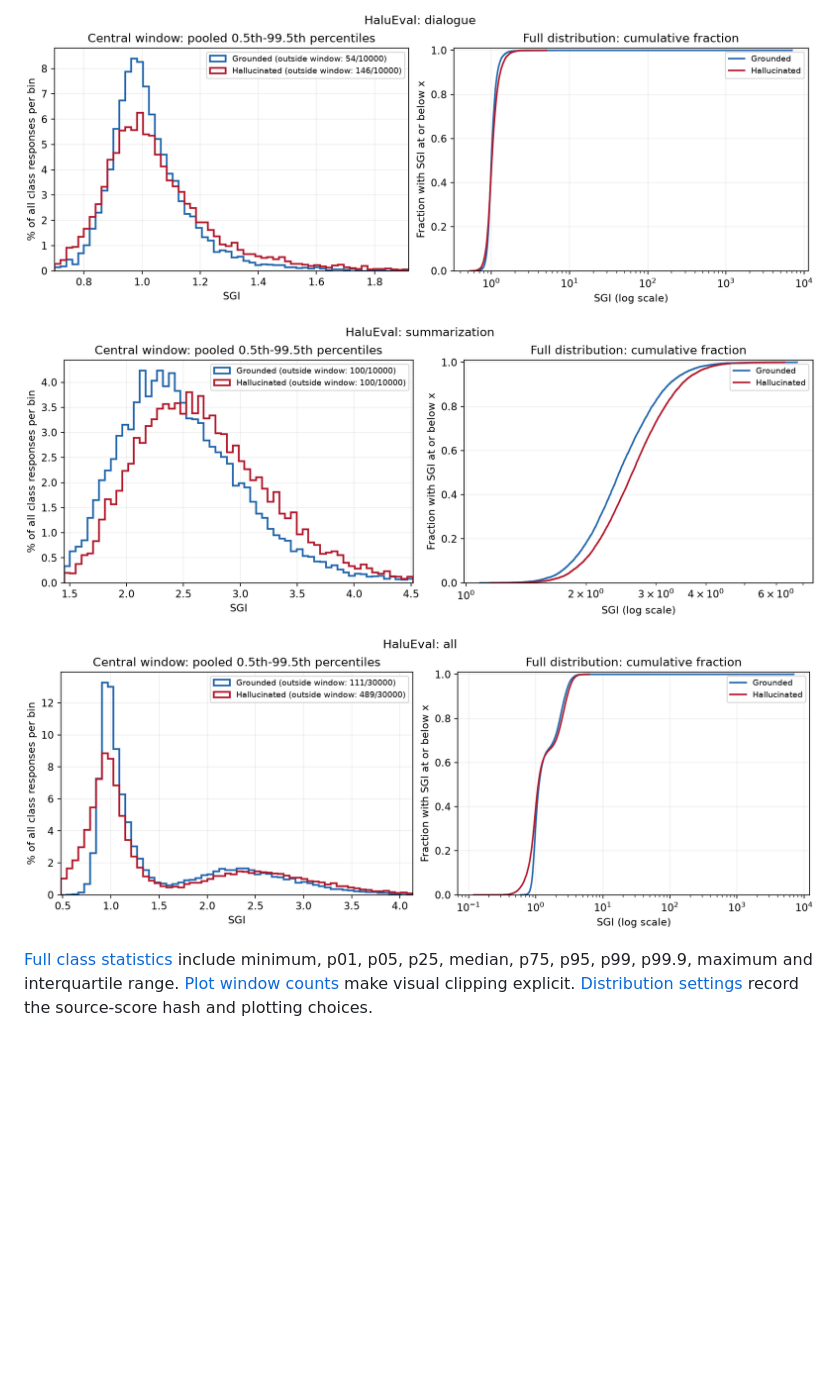
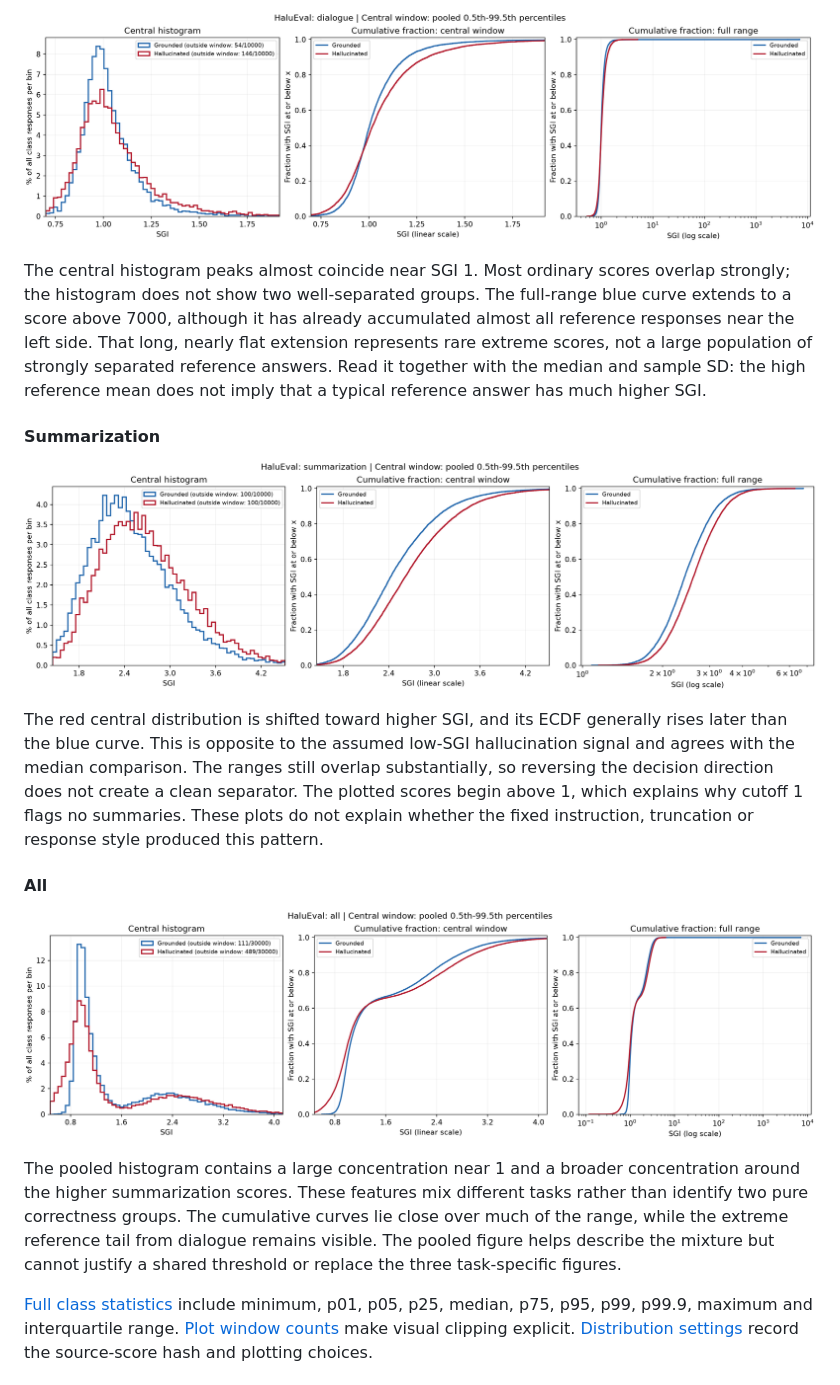
Before and after one commit to wajwek/Hallucination_detector, a Markdown page: ANALYSIS.md, the part around one of its changes. GitHub-like rendering; pictures changed too: results/HaluEval/distributions/sgi_distribution_all.png, results/HaluEval/distributions/sgi_distribution_dialogue.png, results/HaluEval/distributions/sgi_distribution_summarization.png; blank space fills up the shorter version.

```diff
--- a/ANALYSIS.md
+++ b/ANALYSIS.md
@@ -55,8 +75,18 @@ The left panel shows a shared within-task window from the pooled 0.5th to 99.5th
 ![SGI distributions for dialogue](results/HaluEval/distributions/sgi_distribution_dialogue.png)
+
+The central histogram peaks almost coincide near SGI 1. Most ordinary scores overlap strongly; the histogram does not show two well-separated groups. The full-range blue curve extends to a score above 7000, although it has already accumulated almost all reference responses near the left side. That long, nearly flat extension represents rare extreme scores, not a large population of strongly separated reference answers. Read it together with the median and sample SD: the high reference mean does not imply that a typical reference answer has much higher SGI.
+
+#### Summarization
 
 ![SGI distributions for summarization](results/HaluEval/distributions/sgi_distribution_summarization.png)
 
+The red central distribution is shifted toward higher SGI, and its ECDF generally rises later than the blue curve. This is opposite to the assumed low-SGI hallucination signal and agrees with the median comparison. The ranges still overlap substantially, so reversing the decision direction does not create a clean separator. The plotted scores begin above 1, which explains why cutoff 1 flags no summaries. These plots do not explain whether the fixed instruction, truncation or response style produced this pattern.
+
+#### All
+
 ![SGI distributions for all](results/HaluEval/distributions/sgi_distribution_all.png)
+
+The pooled histogram contains a large concentration near 1 and a broader concentration around the higher summarization scores. These features mix different tasks rather than identify two pure correctness groups. The cumulative curves lie close over much of the range, while the extreme reference tail from dialogue remains visible. The pooled figure helps describe the mixture but cannot justify a shared threshold or replace the three task-specific figures.
 
 [Full class statistics](results/HaluEval/distributions/sgi_distributions.csv) include minimum, p01, p05, p25, median, p75, p95, p99, p99.9, maximum and interquartile range. [Plot window counts](results/HaluEval/distributions/plot_windows.csv) make visual clipping explicit. [Distribution settings](results/HaluEval/distributions/distribution_config.json) record the source-score hash and plotting choices.
 
```
Also changed, not shown: other parts of ANALYSIS.md (+21 -1 lines), PROGRESS.md (+2 -0 lines), README.md (+1 -1 lines), results/HaluEval/distributions/sgi_distribution_qa.png, 2 other files.
